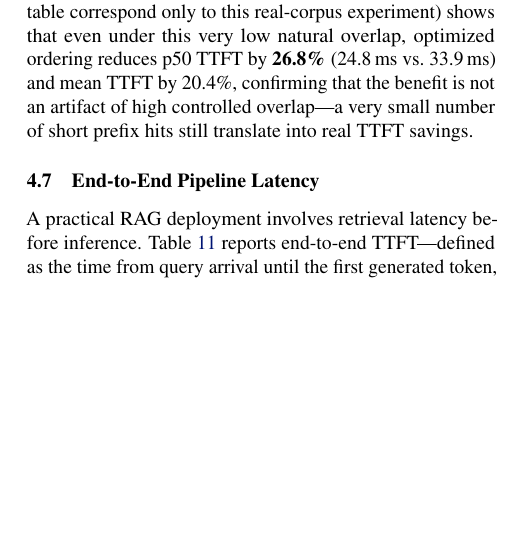
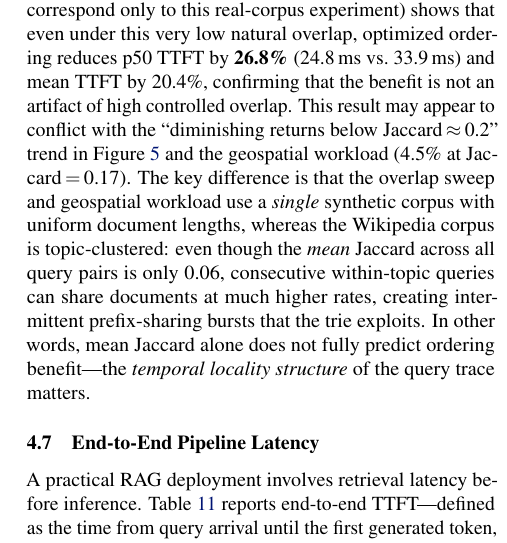
Before and after one commit to tantansir/RAGCachePlusPlus, a LaTeX paper (paper/paper.tex): part of one column of page 10 of 14, cut so that both start at the same text, the shorter picture padded with empty space. Compiled offline with pdfLaTeX.

Commit message:
Explain Wiki 26.8% vs overlap-sweep diminishing-returns + clarify O(k) vs O(k^2)
1. Section 4.6 real-corpus: added explanation for why Jaccard=0.06
   gives 26.8% while the overlap sweep shows diminishing returns below
   Jaccard~0.2. Key: the Wikipedia corpus is topic-clustered, so
   consecutive within-topic queries create intermittent high-overlap
   bursts even though the MEAN Jaccard is 0.06. Mean Jaccard alone
   does not predict benefit -- temporal locality structure matters.

2. Section 3.2 prefix_match: clarified that this operation follows an
   already-ordered sequence (O(k), one dict lookup per doc), distinct
   from the greedy ordering in Section 3.3 which searches for the best
   ordering (O(k^2) worst case). Added explicit cross-reference.

Co-Authored-By: Claude Opus 4.6 (1M context) <noreply@anthropic.com>

```diff
--- a/paper/paper.tex
+++ b/paper/paper.tex
@@ -745,7 +745,7 @@ To test a workload with heterogeneous, moderate overlap, we generate traces wher
 
 \paragraph{Real-corpus TF-IDF (low natural overlap, Jaccard = 0.06).}
 \label{sec:real_corpus}
-To address the concern that all workloads above still rely on \emph{some} form of topic clustering, we additionally construct a diverse corpus of 1{,}000 Wikipedia-style passages spanning 20 topics (machine learning, astronomy, medicine, history, geography, physics, biology, economics, technology, literature, etc.) and use TF-IDF retrieval to produce a query trace with \emph{naturally arising} document overlap---no controlled overlap parameter, no topic clustering. The resulting mean Jaccard is only $0.06$, characteristic of unconstrained diverse-topic retrieval. Table~\ref{tab:real_corpus} (values in this table correspond only to this real-corpus experiment) shows that even under this very low natural overlap, optimized ordering reduces p50 TTFT by \textbf{26.8\%} (24.8\,ms vs.\ 33.9\,ms) and mean TTFT by 20.4\%, confirming that the benefit is not an artifact of high controlled overlap---a very small number of short prefix hits still translate into real TTFT savings.
+To address the concern that all workloads above still rely on \emph{some} form of topic clustering, we additionally construct a diverse corpus of 1{,}000 Wikipedia-style passages spanning 20 topics (machine learning, astronomy, medicine, history, geography, physics, biology, economics, technology, literature, etc.) and use TF-IDF retrieval to produce a query trace with \emph{naturally arising} document overlap---no controlled overlap parameter, no topic clustering. The resulting mean Jaccard is only $0.06$, characteristic of unconstrained diverse-topic retrieval. Table~\ref{tab:real_corpus} (values in this table correspond only to this real-corpus experiment) shows that even under this very low natural overlap, optimized ordering reduces p50 TTFT by \textbf{26.8\%} (24.8\,ms vs.\ 33.9\,ms) and mean TTFT by 20.4\%, confirming that the benefit is not an artifact of high controlled overlap. This result may appear to conflict with the ``diminishing returns below Jaccard\,$\approx$\,0.2'' trend in Figure~\ref{fig:overlap} and the geospatial workload (4.5\% at Jaccard\,$=$\,0.17). The key difference is that the overlap sweep and geospatial workload use a \emph{single} synthetic corpus with uniform document lengths, whereas the Wikipedia corpus is topic-clustered: even though the \emph{mean} Jaccard across all query pairs is only 0.06, consecutive within-topic queries can share documents at much higher rates, creating intermittent prefix-sharing bursts that the trie exploits. In other words, mean Jaccard alone does not fully predict ordering benefit---the \emph{temporal locality structure} of the query trace matters.
 
 \begin{table}[t]
 \caption{Real-corpus evaluation with TF-IDF retrieval (RTX 4090, 200 queries, 1000 Wikipedia-style passages / 20 topics; mean Jaccard = 0.06, no controlled overlap).}
```
Also changed, not shown: paper/paper.pdf, paper/paper.tex (2 more changed lines).
